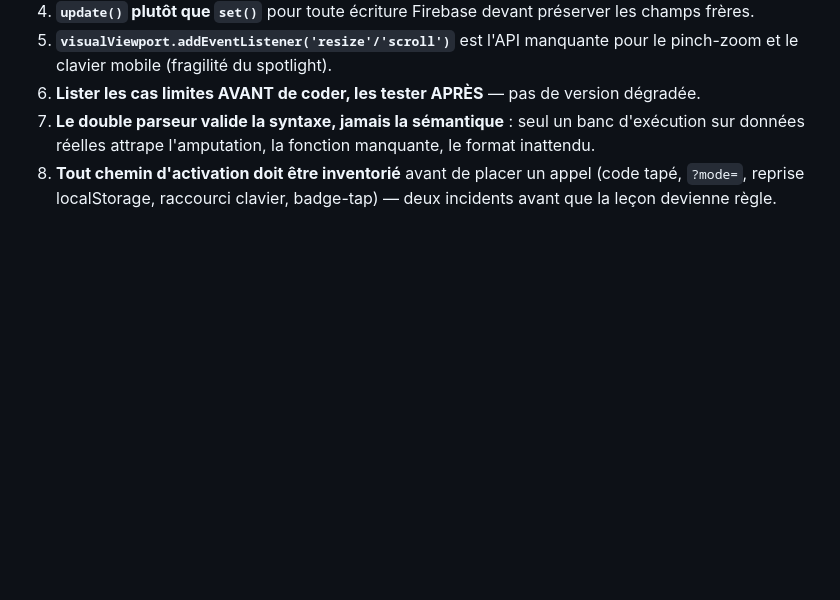
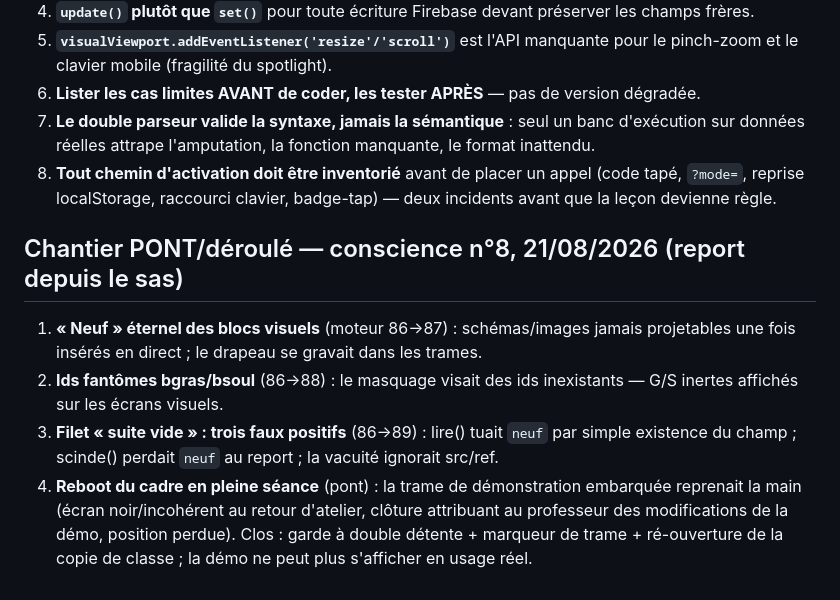
Before and after one commit to siteflow-io/monsieurjaipascompris, a Markdown page: docs/MJPC6-registre-bugs.md, the part around the change. GitHub-like rendering; blank space fills up the shorter version.

Commit message:
[conscience n8] registre des bugs : report des 4 entrees du chantier PONT (documentation seule, aucune promotion de code)

```diff
--- a/docs/MJPC6-registre-bugs.md
+++ b/docs/MJPC6-registre-bugs.md
@@ -261,3 +261,15 @@ Paul a demandé si réparer maintenant, « au cas où la situation se représent
 6. **Lister les cas limites AVANT de coder, les tester APRÈS** — pas de version dégradée.
 7. **Le double parseur valide la syntaxe, jamais la sémantique** : seul un banc d'exécution sur données réelles attrape l'amputation, la fonction manquante, le format inattendu.
 8. **Tout chemin d'activation doit être inventorié** avant de placer un appel (code tapé, `?mode=`, reprise localStorage, raccourci clavier, badge-tap) — deux incidents avant que la leçon devienne règle.
+
+## Chantier PONT/déroulé — conscience n°8, 21/08/2026 (report depuis le sas)
+1. **« Neuf » éternel des blocs visuels** (moteur 86→87) : schémas/images jamais projetables
+   une fois insérés en direct ; le drapeau se gravait dans les trames.
+2. **Ids fantômes bgras/bsoul** (86→88) : le masquage visait des ids inexistants — G/S inertes
+   affichés sur les écrans visuels.
+3. **Filet « suite vide » : trois faux positifs** (86→89) : lire() tuait `neuf` par simple
+   existence du champ ; scinde() perdait `neuf` au report ; la vacuité ignorait src/ref.
+4. **Reboot du cadre en pleine séance** (pont) : la trame de démonstration embarquée reprenait
+   la main (écran noir/incohérent au retour d'atelier, clôture attribuant au professeur des
+   modifications de la démo, position perdue). Clos : garde à double détente + marqueur de
+   trame + ré-ouverture de la copie de classe ; la démo ne peut plus s'afficher en usage réel.
```
